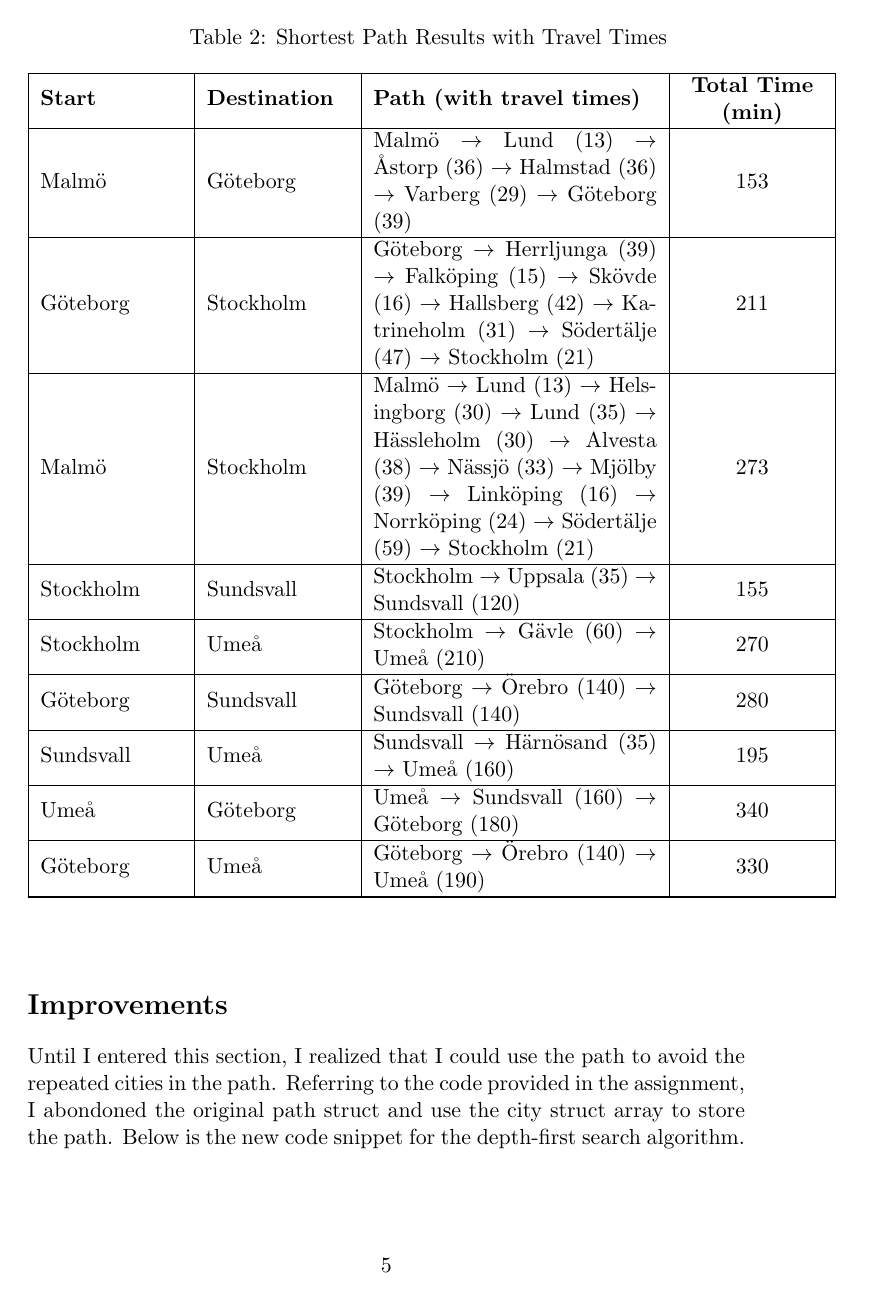
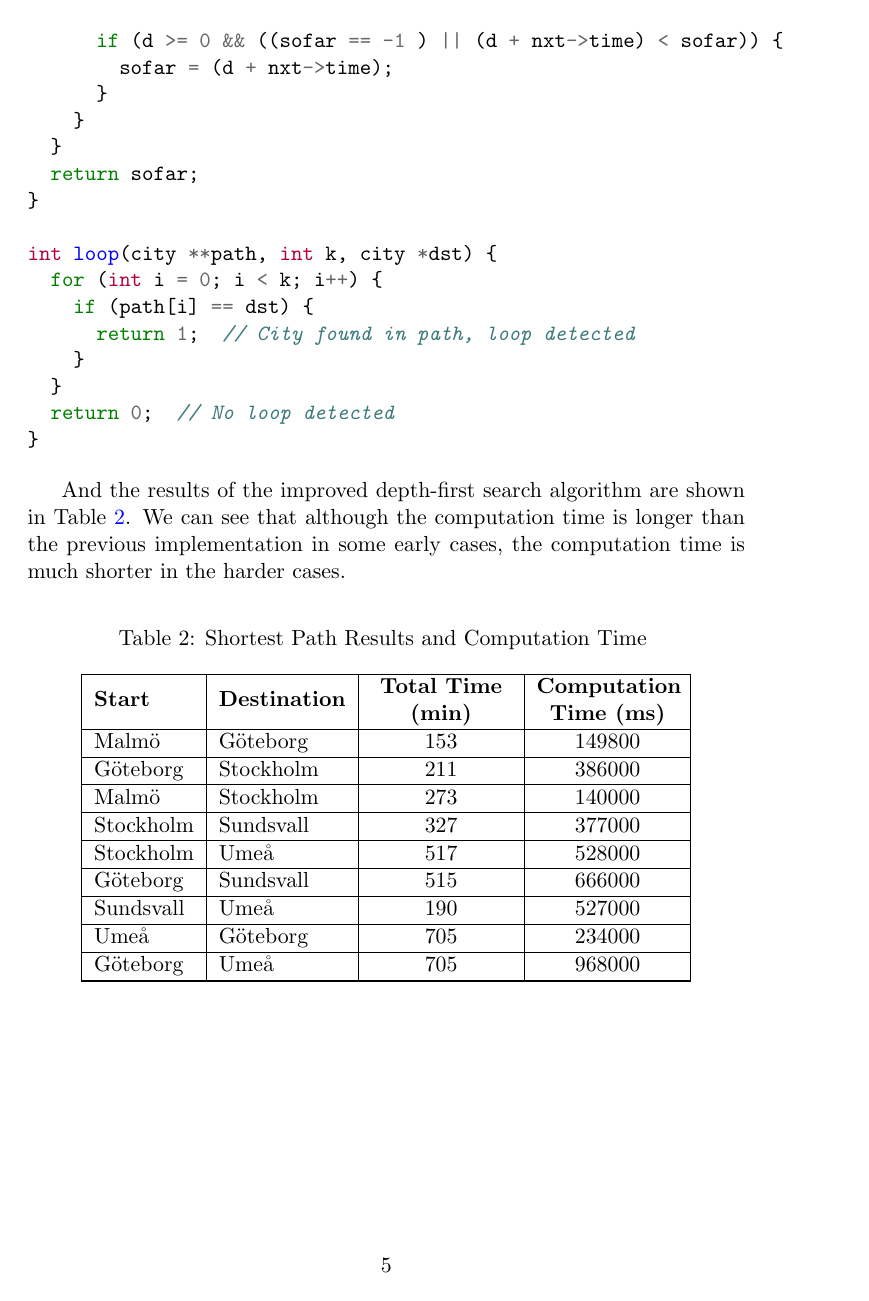
Before and after one commit to zebra314/ID1021-Algorithms-and-Data-Structures, a LaTeX problem sheet (assignment_10_graphs/report_graphs.tex): page 5 of 5. Compiled offline with pdfLaTeX.

Commit message:
Finish assignment graph

```diff
--- a/assignment_10_graphs/report_graphs.tex
+++ b/assignment_10_graphs/report_graphs.tex
@@ -218,48 +248,70 @@ Table \ref{table:result_with_paths} shows the results of the shortest path betwe
+\begin{minted}{c}
+int shortest_path(city *from, city *to, city **path, int k) {
+  if (from == to) return 0;
+  int sofar = -1;
+  for(int i = 0; i < from->n; i++) {
+    connection *nxt = &from->recent_connections[i];
+    if (!loop(path, k, nxt->dst)) {
+      path[k] = nxt->dst;
+      int d = shortest_path(nxt->dst, to, path, k+1);
+      if (d >= 0 && ((sofar == -1 ) || (d + nxt->time) < sofar)) {
+        sofar = (d + nxt->time);
+      }
+    }
+  }
+  return sofar;
+}
+
+int loop(city **path, int k, city *dst) {
+  for (int i = 0; i < k; i++) {
+    if (path[i] == dst) {
+      return 1;  // City found in path, loop detected
+    }
+  }
+  return 0;  // No loop detected
+}
+\end{minted}
+
+And the results of the improved depth-first search algorithm are shown in Table \ref{table:result_and_times_improved}.
+We can see that although the computation time is longer than the previous implementation in some early cases,
+the computation time is much shorter in the harder cases.
+
 \begin{center}
-  \begin{longtable}{|m{2.5cm}|m{2.5cm}|>{\arraybackslash}m{5cm}|>{\centering\arraybackslash}m{2.5cm}|}
-    \caption{Shortest Path Results with Travel Times} \label{table:result_with_paths} \\
+  \begin{longtable}{|l|l|>{\centering\arraybackslash}m{2.5cm}|>{\centering\arraybackslash}m{2.5cm}|}
+    \caption{Shortest Path Results and Computation Time} \label{table:result_and_times_improved} \\
     \hline
-    \textbf{Start} & \textbf{Destination} & \textbf{Path (with travel times)} & \textbf{Total Time (min)} \\
+    \textbf{Start} & \textbf{Destination} & \textbf{Total Time (min)} & \textbf{Computation Time (ms)} \\
     \hline
     \endfirsthead
     \hline
-    \textbf{Start} & \textbf{Destination} & \textbf{Path (with travel times)} & \textbf{Total Time (min)} \\
+    \textbf{Start} & \textbf{Destination} & \textbf{Total Time (min)} & \textbf{Computation Time (ms)} \\
     \hline
     \endhead
     \hline
-    \multicolumn{4}{|l|}{\textit{Continued on next page}} \\
+    \multicolumn{4}{|r|}{\textit{Continued on next page}} \\
     \hline
     \endfoot
     \hline
     \endlastfoot
-    Malmö & Göteborg & Malmö $\rightarrow$ Lund (13) $\rightarrow$ Åstorp (36) $\rightarrow$ Halmstad (36) $\rightarrow$ Varberg (29) $\rightarrow$ Göteborg (39) & 153 \\
+    Malmö & Göteborg & 153 & 149800 \\
     \hline
-    Göteborg & Stockholm & Göteborg $\rightarrow$ Herrljunga (39) $\rightarrow$ Falköping (15) $\rightarrow$ Skövde (16) $\rightarrow$ Hallsberg (42) $\rightarrow$ Katrineholm (31) $\rightarrow$ Södertälje (47) $\rightarrow$ Stockholm (21) & 211 \\
+    Göteborg & Stockholm & 211 & 386000 \\
     \hline
-    Malmö & Stockholm & Malmö $\rightarrow$ Lund (13) $\rightarrow$ Helsingborg (30) $\rightarrow$ Lund (35) $\rightarrow$ Hässleholm (30) $\rightarrow$ Alvesta (38) $\rightarrow$ Nässjö (33) $\rightarrow$ Mjölby (39) $\rightarrow$ Linköping (16) $\rightarrow$ Norrköping (24) $\rightarrow$ Södertälje (59) $\rightarrow$ Stockholm (21) & 273 \\
+    Malmö & Stockholm & 273 & 140000 \\
     \hline
-    Stockholm & Sundsvall & Stockholm $\rightarrow$ Uppsala (35) $\rightarrow$ Sundsvall (120) & 155 \\
+    Stockholm & Sundsvall & 327 & 377000 \\
     \hline
-    Stockholm & Umeå & Stockholm $\rightarrow$ Gävle (60) $\rightarrow$ Umeå (210) & 270 \\
+    Stockholm & Umeå & 517 & 528000 \\
     \hline
-    Göteborg & Sundsvall & Göteborg $\rightarrow$ Örebro (140) $\rightarrow$ Sundsvall (140) & 280 \\
+    Göteborg & Sundsvall & 515 & 666000 \\
     \hline
-    Sundsvall & Umeå & Sundsvall $\rightarrow$ Härnösand (35) $\rightarrow$ Umeå (160) & 195 \\
+    Sundsvall & Umeå & 190 & 527000 \\
     \hline
-    Umeå & Göteborg & Umeå $\rightarrow$ Sundsvall (160) $\rightarrow$ Göteborg (180) & 340 \\
+    Umeå & Göteborg & 705 & 234000 \\
     \hline
-    Göteborg & Umeå & Göteborg $\rightarrow$ Örebro (140) $\rightarrow$ Umeå (190) & 330 \\
+    Göteborg & Umeå & 705 & 968000 \\
     \hline
   \end{longtable}
 \end{center}
-\section*{Improvements}
-
-Until I entered this section, I realized that I could use the path to avoid the repeated cities in the path.
-Referring to the code provided in the assignment, I abondoned the original path struct and use the city struct
-array to store the path. Below is the new code snippet for the depth-first search algorithm.
-
-\begin{minted}{c}
-
-\end{minted}
 
 \end{document}
```
Also changed, not shown: assignment_10_graphs/report_graphs.pdf, assignment_10_graphs/report_graphs.tex (92 more changed lines), 8 other files.
